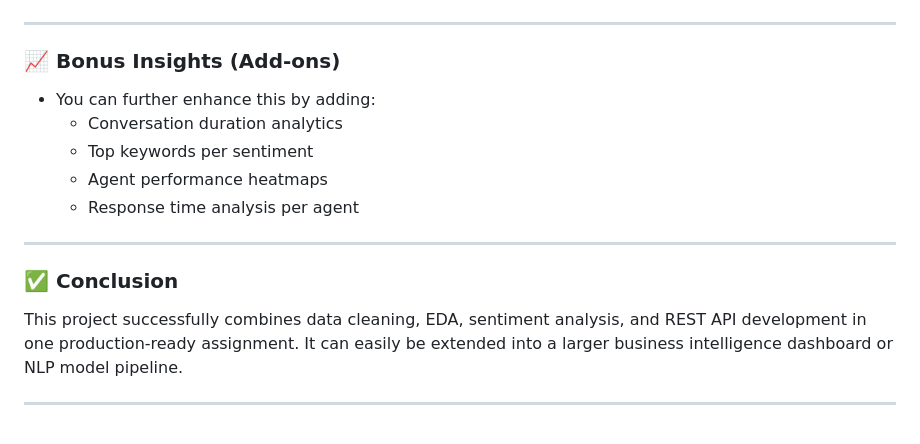
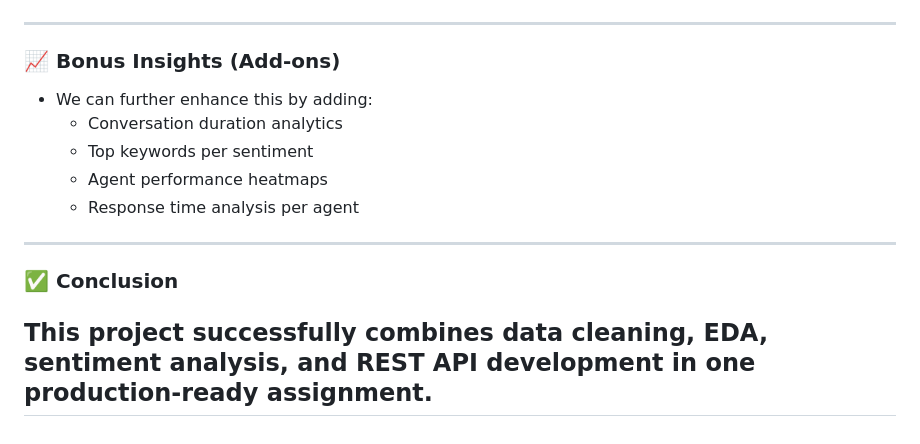
Before and after one commit to MalyajNailwal/biztelai-ds-api, a Markdown page: DOCUMENTATION.md, the part around the change. GitHub-like rendering.

```diff
--- a/DOCUMENTATION.md
+++ b/DOCUMENTATION.md
@@ -94,7 +94,7 @@ EDA was performed to understand the overall structure and trends in the chat dat
 
 ### 📈 Bonus Insights (Add-ons)
 
-- You can further enhance this by adding:
+- We can further enhance this by adding:
   - Conversation duration analytics
   - Top keywords per sentiment
   - Agent performance heatmaps
@@ -104,6 +104,5 @@ EDA was performed to understand the overall structure and trends in the chat dat
 
 ### ✅ Conclusion
 
-This project successfully combines data cleaning, EDA, sentiment analysis, and REST API development in one production-ready assignment. It can easily be extended into a larger business intelligence dashboard or NLP model pipeline.
-
+This project successfully combines data cleaning, EDA, sentiment analysis, and REST API development in one production-ready assignment.
 ---
```
